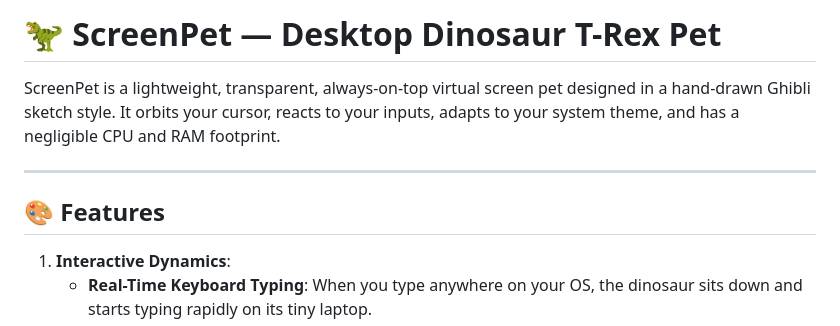
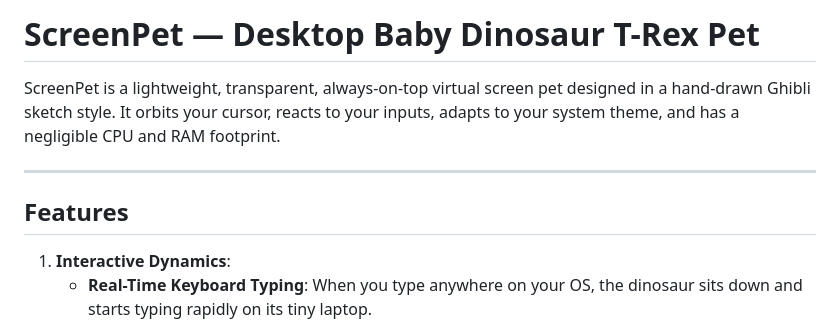
Before and after one commit to chakma-s/ScreenPet, a Markdown page: README.md, the part around one of its changes. GitHub-like rendering.

```diff
--- a/README.md
+++ b/README.md
@@ -1,10 +1,10 @@
-# 🦖 ScreenPet — Desktop Dinosaur T-Rex Pet
+# ScreenPet — Desktop Baby Dinosaur T-Rex Pet
 
 ScreenPet is a lightweight, transparent, always-on-top virtual screen pet designed in a hand-drawn Ghibli sketch style. It orbits your cursor, reacts to your inputs, adapts to your system theme, and has a negligible CPU and RAM footprint.
 
 ---
 
-## 🎨 Features
+## Features
 1. **Interactive Dynamics**:
    - **Real-Time Keyboard Typing**: When you type anywhere on your OS, the dinosaur sits down and starts typing rapidly on its tiny laptop.
    - **Clicking Mouse**: Shaking your cursor quickly triggers the rapid mouse-clicking animation where the dinosaur holds and clicks a computer mouse.
```
Also changed, not shown: other parts of README.md (+3 -3 lines).
